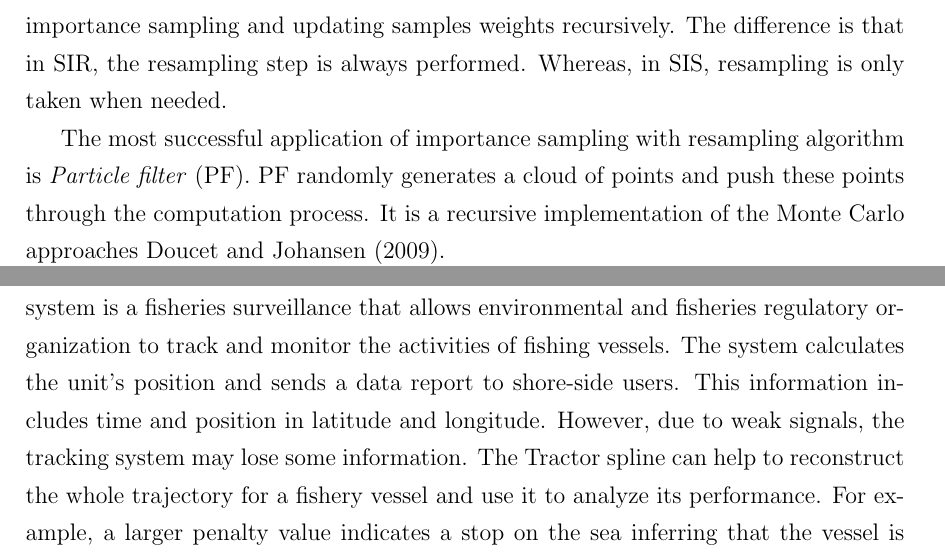
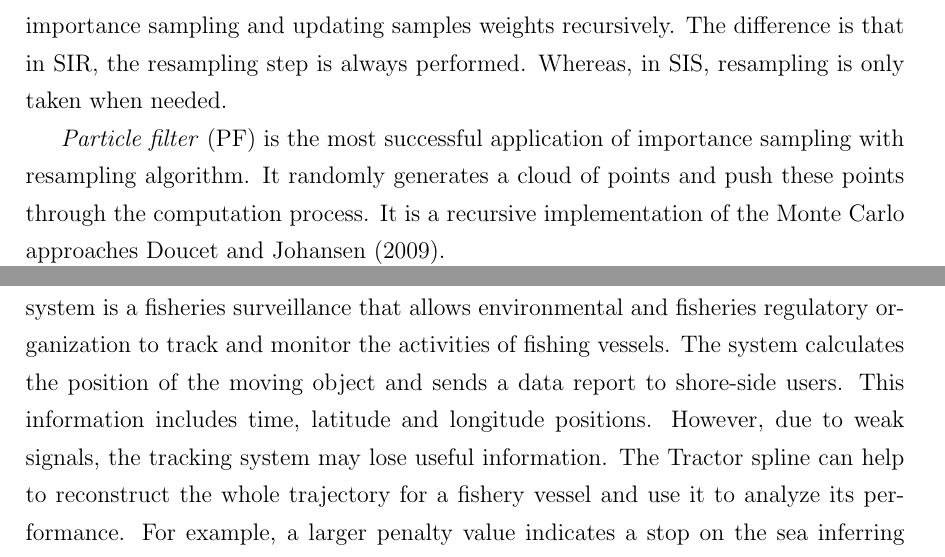
Before and after one commit to jeromecy/thesis, a LaTeX thesis (draft.tex, which reads Chapters/01Intro/Intro.tex, Chapters/02TractorSplineTheory/TractorSplineTheory.tex): two parts of pages 28 and 66 of 228 before the commit and two parts of pages 28 and 66 of 230 after it, joined at a grey line, cut so that both start at the same text. Compiled offline with pdfLaTeX.

Commit message:
updating...

```diff
--- a/Chapters/01Intro/Intro.tex
+++ b/Chapters/01Intro/Intro.tex
@@ -216,7 +216,7 @@ Besides the SIS processes, a resampling step, also known as a selection step, is
 The common feature of SIS and SIR is that both of these methods are based on importance sampling and updating samples weights recursively. The difference is that in SIR, the resampling step is always performed. Whereas, in SIS, resampling is only taken when needed.
 
 
-The most successful application of importance sampling with resampling algorithm is \textit{Particle filter} (PF). PF randomly generates a cloud of points and push these points through the computation process. It is a recursive implementation of the Monte Carlo approaches \cite{doucet2009tutorial}.
+\textit{Particle filter} (PF) is the most successful application of importance sampling with resampling algorithm. It randomly generates a cloud of points and push these points through the computation process. It is a recursive implementation of the Monte Carlo approaches \cite{doucet2009tutorial}.
 
 
 A generic PF firstly generates $N$ uniformly weighted random measurements $\left\lbrace x_{t-1}^{(i)},\frac{1}{N} \right\rbrace$ at time $t-1$. Once a new observation $y_t$ comes into the system, the weights will be updated recursively by involving the likelihood function $p(y_t\mid x_t^{(i)})$ and propagation function $p(x_t^{(i)}\mid x_{t-1}^{(i)})$. In fact, it is the SIS step. To monitor how bad is the weight degeneracy, a suggested measurement \textit{effective sample size} was introduced in \cite{kong1994sequential}. It is the reciprocal of the sum of squared weights in the form of
--- a/Chapters/02TractorSplineTheory/TractorSplineTheory.tex
+++ b/Chapters/02TractorSplineTheory/TractorSplineTheory.tex
@@ -1127,6 +1127,6 @@ Even though the mean squared errors of a Tractor spline is not the least compari
 
 In parameter selection, the cross-validation only focuses on the errors of $f$ ignoring that in $f'$. So the reconstruction of $f'$ is not as smooth as that of $f$, which does not affect trajectory reconstruction. A drawback of Tractor spline is that the computing time in finding local minimal CV score is higher than using B-spline. If there is an efficient way to compute matrix inverse, the calculation speed will be much faster. So in the simulation and application studies, we try to optimize our coding to make it run as faster as possible.
 
-Another potential application of Tractor spline is on vessel monitoring system. This system is a fisheries surveillance that allows environmental and fisheries regulatory organization to track and monitor the activities of fishing vessels. The system calculates the unit's position and sends a data report to shore-side users. This information includes time and position in latitude and longitude. However, due to weak signals, the tracking system may lose some information. The Tractor spline can help to reconstruct the whole trajectory for a fishery vessel and use it to analyze its performance. For example, a larger penalty value indicates a stop on the sea inferring that the vessel is casting nets; a smaller penalty value indicates the vessel is moving normally.
+Another potential application of Tractor spline is on vessel monitoring system. This system is a fisheries surveillance that allows environmental and fisheries regulatory organization to track and monitor the activities of fishing vessels. The system calculates the position of the moving object and sends a data report to shore-side users. This information includes time, latitude and longitude positions. However, due to weak signals, the tracking system may lose useful information. The Tractor spline can help to reconstruct the whole trajectory for a fishery vessel and use it to analyze its performance. For example, a larger penalty value indicates a stop on the sea inferring that the vessel is casting nets; a smaller penalty value indicates the vessel is moving normally.
 
 After all, there is a wide range of applications for Tractor spline in real life. A future work is how to implement Tractor spline on-line to get instant estimations and how to make it run faster.
```
Also changed, not shown: 6 other files.
